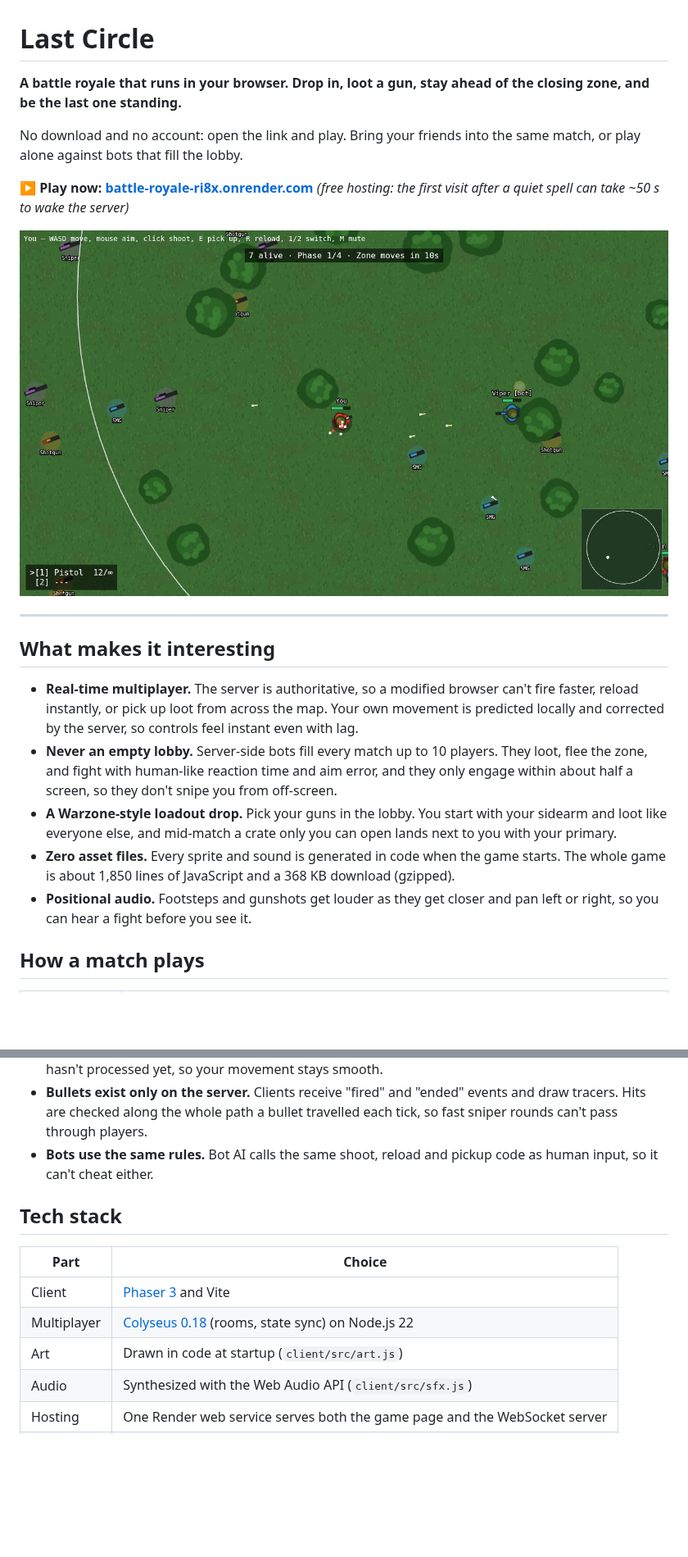
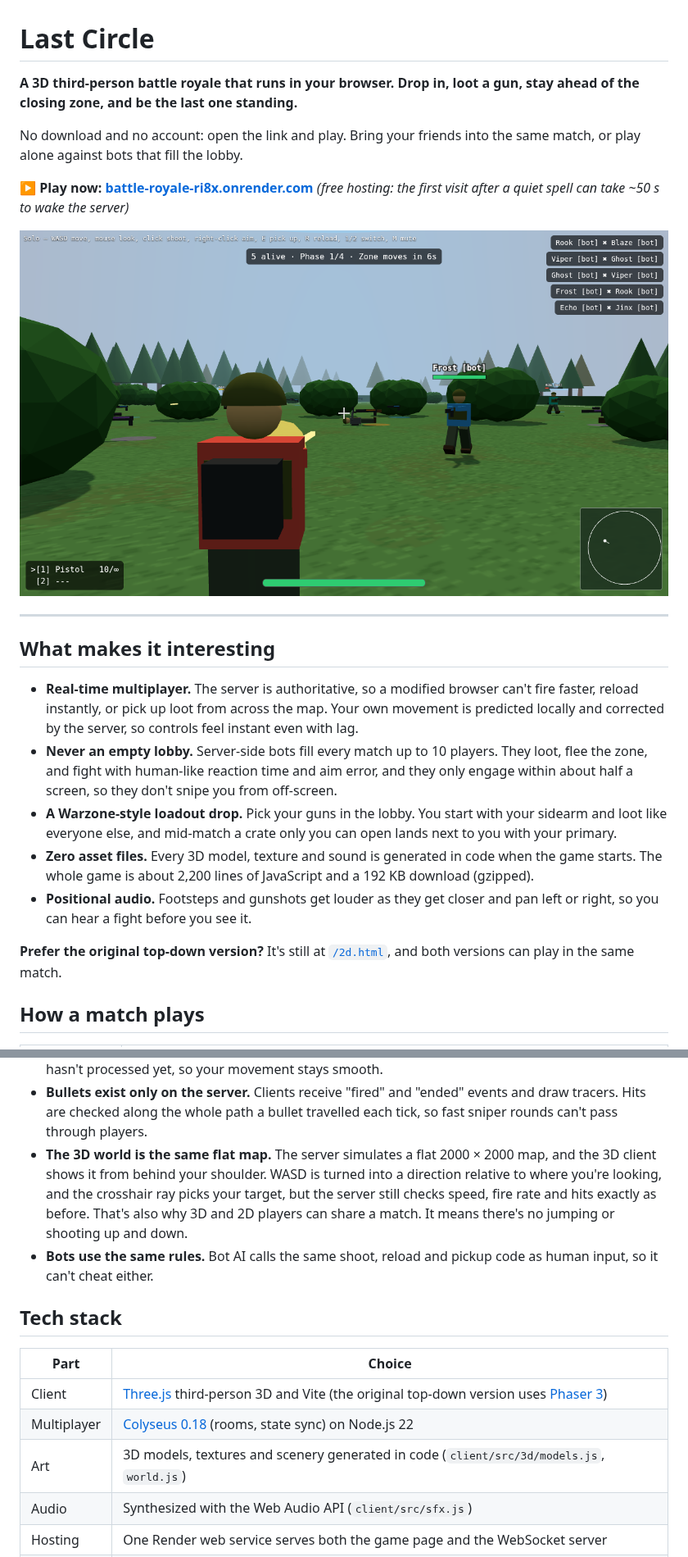
Before and after one commit to RXgoku/RXgoku, a Markdown page: battle-royale/README.md, 2 parts joined by grey strips. Shown at 82% size. Rendered like a GitHub page; pictures changed too: battle-royale/docs/gameplay.png; blank space fills up the shorter version.

```diff
--- a/battle-royale/README.md
+++ b/battle-royale/README.md
@@ -1,6 +1,6 @@
 # Last Circle
 
-**A battle royale that runs in your browser. Drop in, loot a gun, stay ahead of the closing zone, and be the last one standing.**
+**A 3D third-person battle royale that runs in your browser. Drop in, loot a gun, stay ahead of the closing zone, and be the last one standing.**
 
 No download and no account: open the link and play. Bring your friends into the same match, or play alone against bots that fill the lobby.
 
@@ -15,8 +15,10 @@ No download and no account: open the link and play. Bring your friends into the
 - **Real-time multiplayer.** The server is authoritative, so a modified browser can't fire faster, reload instantly, or pick up loot from across the map. Your own movement is predicted locally and corrected by the server, so controls feel instant even with lag.
 - **Never an empty lobby.** Server-side bots fill every match up to 10 players. They loot, flee the zone, and fight with human-like reaction time and aim error, and they only engage within about half a screen, so they don't snipe you from off-screen.
 - **A Warzone-style loadout drop.** Pick your guns in the lobby. You start with your sidearm and loot like everyone else, and mid-match a crate only you can open lands next to you with your primary.
-- **Zero asset files.** Every sprite and sound is generated in code when the game starts. The whole game is about 1,850 lines of JavaScript and a 368 KB download (gzipped).
+- **Zero asset files.** Every 3D model, texture and sound is generated in code when the game starts. The whole game is about 2,200 lines of JavaScript and a 192 KB download (gzipped).
 - **Positional audio.** Footsteps and gunshots get louder as they get closer and pan left or right, so you can hear a fight before you see it.
+
+**Prefer the original top-down version?** It's still at [`/2d.html`](https://battle-royale-ri8x.onrender.com/2d.html), and both versions can play in the same match.
 
 ## How a match plays
 
@@ -77,15 +81,16 @@ flowchart LR
 - **Checks the server enforces:** movement can't exceed real elapsed time, and fire rate, magazine, reload state, pickup range, loadout choices, crate ownership and the host-only Start button are all validated.
 - **Prediction and reconciliation.** Your client moves you immediately, and each server update carries the last input it applied. The client snaps to the server's position and replays the inputs the server hasn't processed yet, so your movement stays smooth.
 - **Bullets exist only on the server.** Clients receive "fired" and "ended" events and draw tracers. Hits are checked along the whole path a bullet travelled each tick, so fast sniper rounds can't pass through players.
+- **The 3D world is the same flat map.** The server simulates a flat 2000 × 2000 map, and the 3D client shows it from behind your shoulder. WASD is turned into a direction relative to where you're looking, and the crosshair ray picks your target, but the server still checks speed, fire rate and hits exactly as before. That's also why 3D and 2D players can share a match. It means there's no jumping or shooting up and down.
 - **Bots use the same rules.** Bot AI calls the same shoot, reload and pickup code as human input, so it can't cheat either.
 
 ## Tech stack
 
 | Part | Choice |
 |---|---|
-| Client | [Phaser 3](https://phaser.io) and Vite |
+| Client | [Three.js](https://threejs.org) third-person 3D and Vite (the original top-down version uses [Phaser 3](https://phaser.io)) |
 | Multiplayer | [Colyseus 0.18](https://colyseus.io) (rooms, state sync) on Node.js 22 |
-| Art | Drawn in code at startup (`client/src/art.js`) |
+| Art | 3D models, textures and scenery generated in code (`client/src/3d/models.js`, `world.js`) |
 | Audio | Synthesized with the Web Audio API (`client/src/sfx.js`) |
 | Hosting | One Render web service serves both the game page and the WebSocket server |
 | Built with | [Claude Code](https://claude.ai/code) as an AI pair programmer |
```
Also changed, not shown: other parts of battle-royale/README.md (+12 -7 lines), battle-royale/DEMO.md (+5 -3 lines), battle-royale/docs/gameplay-2d.png (added), battle-royale/docs/lobby.png, 10 other files.
